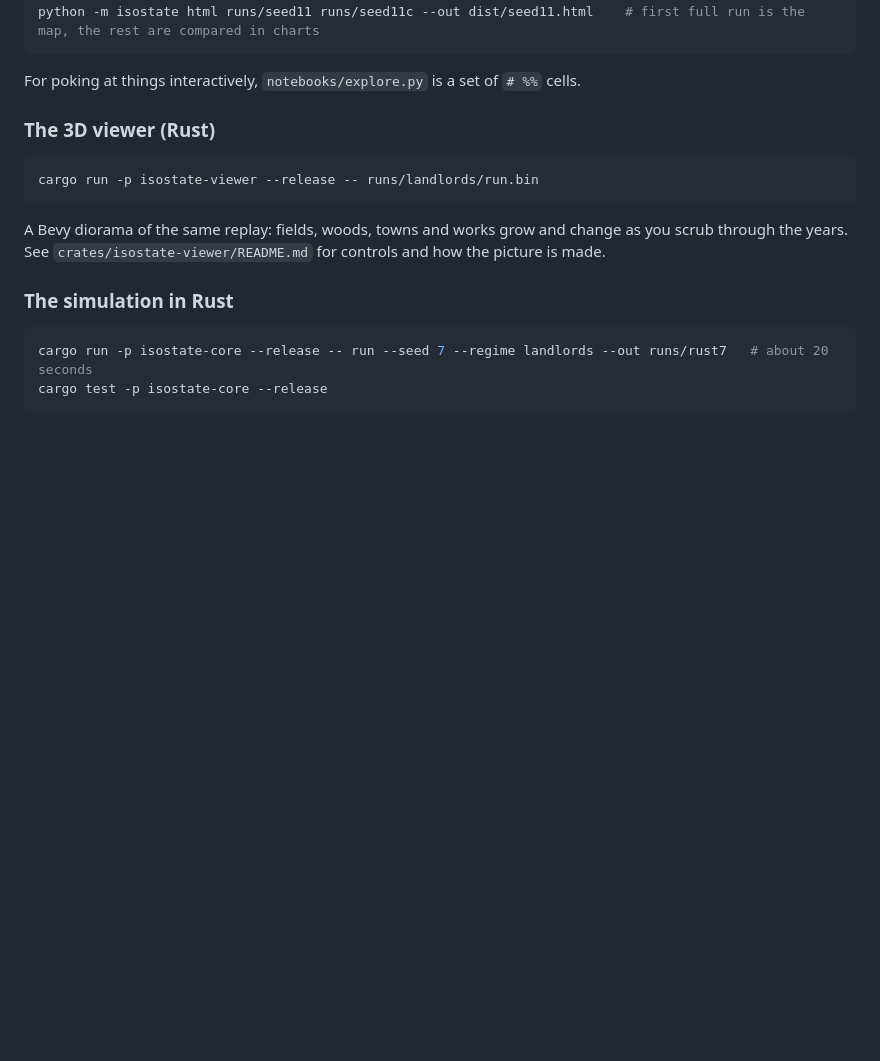
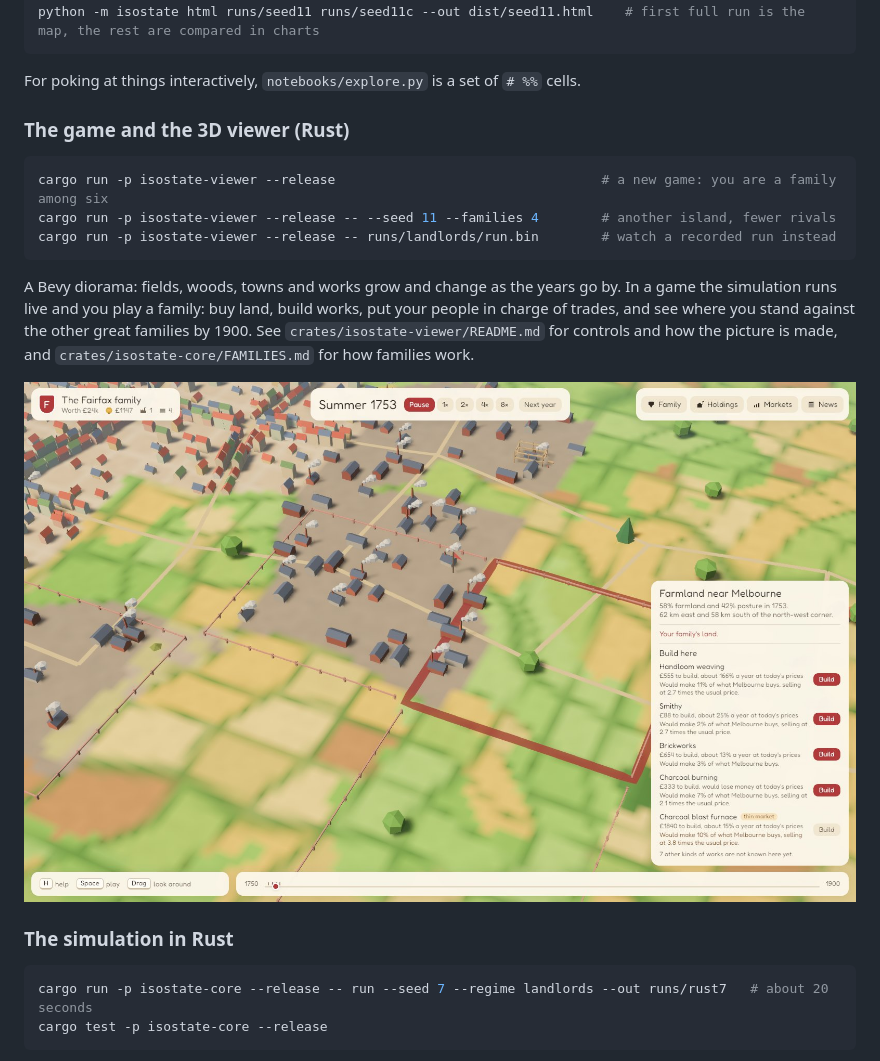
Before and after one commit to wilsoniumite/econsimgame, a Markdown page: README.md, the part around the change. Rendered like a GitHub page; pictures changed too: docs/shots/game-1753.jpg (added); blank space fills up the shorter version.

````diff
--- a/README.md
+++ b/README.md
@@ -28,13 +28,17 @@ python -m isostate html runs/seed11 runs/seed11c --out dist/seed11.html    # fir
 
 For poking at things interactively, `notebooks/explore.py` is a set of `# %%` cells.
 
-### The 3D viewer (Rust)
+### The game and the 3D viewer (Rust)
 
 ```bash
-cargo run -p isostate-viewer --release -- runs/landlords/run.bin
+cargo run -p isostate-viewer --release                                  # a new game: you are a family among six
+cargo run -p isostate-viewer --release -- --seed 11 --families 4        # another island, fewer rivals
+cargo run -p isostate-viewer --release -- runs/landlords/run.bin        # watch a recorded run instead
 ```
 
-A Bevy diorama of the same replay: fields, woods, towns and works grow and change as you scrub through the years. See `crates/isostate-viewer/README.md` for controls and how the picture is made.
+A Bevy diorama: fields, woods, towns and works grow and change as the years go by. In a game the simulation runs live and you play a family: buy land, build works, put your people in charge of trades, and see where you stand against the other great families by 1900. See `crates/isostate-viewer/README.md` for controls and how the picture is made, and `crates/isostate-core/FAMILIES.md` for how families work.
+
+![A game in 1753: the Fairfax family's land is fenced in red, its forge flies a pennant, and the inspector lists what could be built on the square clicked](docs/shots/game-1753.jpg)
 
 ### The simulation in Rust
 
````
Also changed, not shown: PLAN.md (+5 -4 lines), docs/DEVLOG.md (+21 -0 lines), docs/shots/brickworks-going-up-1872.jpg (added), docs/shots/kirkford-1871-streets.jpg (added).
